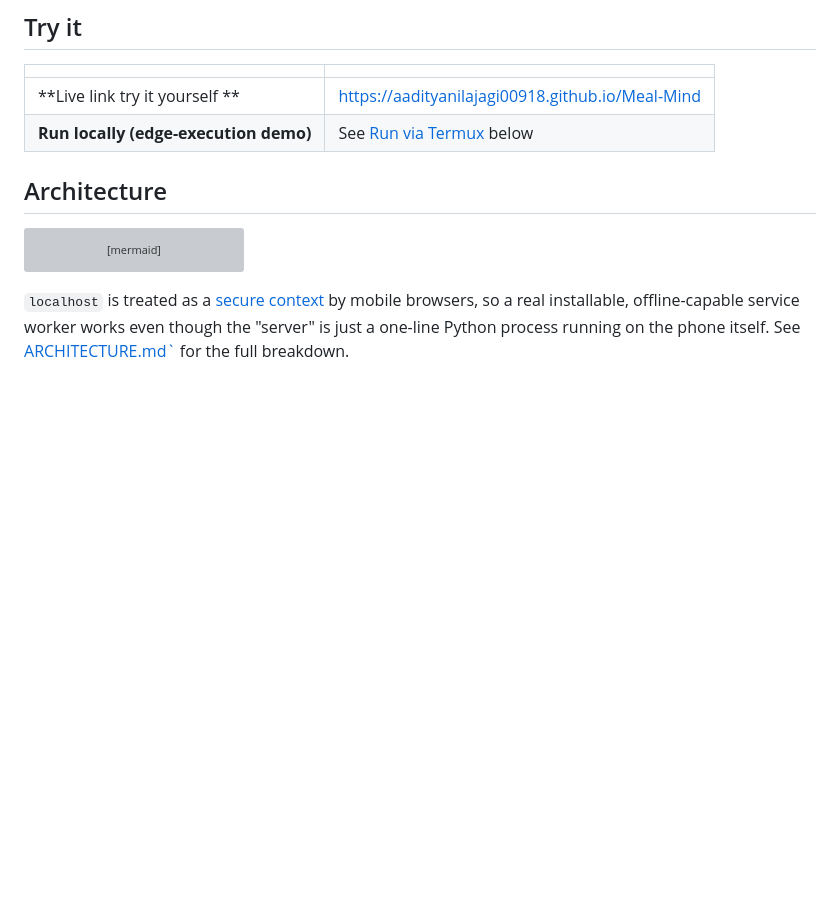
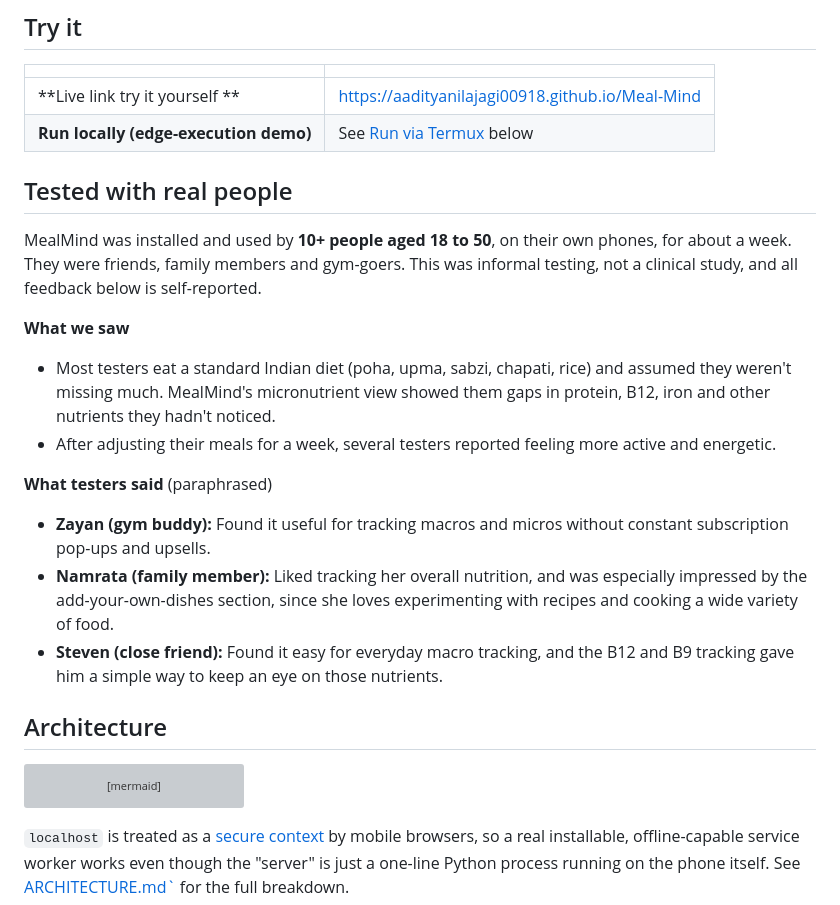
Before and after one commit to aadityanilajagi00918/Meal-Mind, a Markdown page: README.md, the part around the change. GitHub-like rendering; blank space fills up the shorter version; grey boxes are pictures that could not be loaded.

```diff
--- a/README.md
+++ b/README.md
@@ -50,6 +50,21 @@ MealMind's core claim is architectural, not cosmetic: **there is no backend.** N
 |-|-|
 |**Live link try it yourself **|https://aadityanilajagi00918.github.io/Meal-Mind|
 |**Run locally (edge-execution demo)**|See [Run via Termux](#run-via-termux-edge-execution-demo) below|
+
+## Tested with real people
+
+MealMind was installed and used by **10+ people aged 18 to 50**, on their own phones, for about a week. They were friends, family members and gym-goers. This was informal testing, not a clinical study, and all feedback below is self-reported.
+
+**What we saw**
+
+- Most testers eat a standard Indian diet (poha, upma, sabzi, chapati, rice) and assumed they weren't missing much. MealMind's micronutrient view showed them gaps in protein, B12, iron and other nutrients they hadn't noticed.
+- After adjusting their meals for a week, several testers reported feeling more active and energetic.
+
+**What testers said** (paraphrased)
+
+- **Zayan (gym buddy):** Found it useful for tracking macros and micros without constant subscription pop-ups and upsells.
+- **Namrata (family member):** Liked tracking her overall nutrition, and was especially impressed by the add-your-own-dishes section, since she loves experimenting with recipes and cooking a wide variety of food.
+- **Steven (close friend):** Found it easy for everyday macro tracking, and the B12 and B9 tracking gave him a simple way to keep an eye on those nutrients.
 
 ## Architecture
 
```
